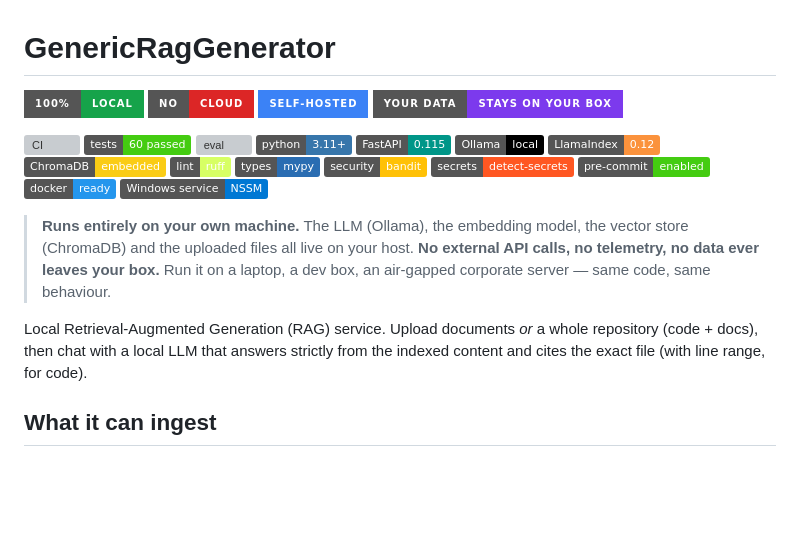
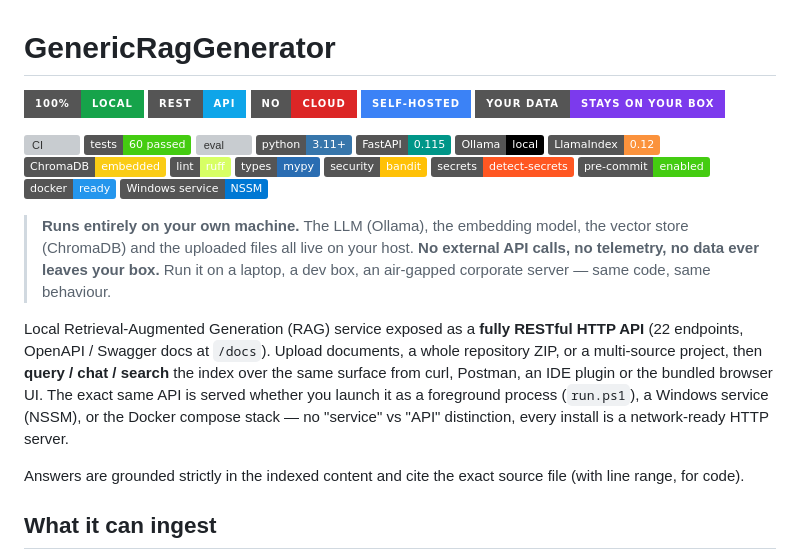
Before and after one commit to Jakub-Syrek/GenericRagGenerator, a Markdown page: README.md, the part around the change. GitHub-like rendering; badges without logos; blank space fills up the shorter version; grey boxes are pictures that could not be loaded.

Commit message:
Surface the REST API pitch in the README intro
- Add a "REST API" shield (sky-blue, for-the-badge style) into the top
  row so it sits between LOCAL and NO CLOUD; links to the #rest-api
  anchor lower in the doc.
- Rewrite the intro paragraph to lead with "fully RESTful HTTP API
  (22 endpoints, OpenAPI / Swagger at /docs)". States explicitly that
  the same surface is exposed regardless of run mode (process,
  Windows service, Docker compose) so readers don't miss that this is
  not just a desktop tool — it's a network-ready API service.
- Split the answer-grounding sentence into its own paragraph for
  readability.

No code or behaviour change.

```diff
--- a/README.md
+++ b/README.md
@@ -1,6 +1,7 @@
 # GenericRagGenerator
 
 [![100% LOCAL](https://img.shields.io/badge/100%25-LOCAL-16a34a?style=for-the-badge&logoColor=white)](#)
+[![REST API](https://img.shields.io/badge/REST-API-0EA5E9?style=for-the-badge&logo=openapiinitiative&logoColor=white)](#rest-api)
 [![NO CLOUD](https://img.shields.io/badge/NO-CLOUD-DC2626?style=for-the-badge)](#)
 [![SELF-HOSTED](https://img.shields.io/badge/SELF--HOSTED-3B82F6?style=for-the-badge&logo=homeassistant&logoColor=white)](#)
 [![YOUR DATA STAYS HERE](https://img.shields.io/badge/your%20data-stays%20on%20your%20box-7C3AED?style=for-the-badge&logo=lock&logoColor=white)](#)
@@ -27,10 +28,18 @@
 > your box.** Run it on a laptop, a dev box, an air-gapped corporate
 > server — same code, same behaviour.
 
-Local Retrieval-Augmented Generation (RAG) service. Upload documents *or* a
-whole repository (code + docs), then chat with a local LLM that answers
-strictly from the indexed content and cites the exact file (with line range,
-for code).
+Local Retrieval-Augmented Generation (RAG) service exposed as a **fully
+RESTful HTTP API** (22 endpoints, OpenAPI / Swagger docs at `/docs`).
+Upload documents, a whole repository ZIP, or a multi-source project,
+then **query / chat / search** the index over the same surface from
+curl, Postman, an IDE plugin or the bundled browser UI. The exact same
+API is served whether you launch it as a foreground process
+(`run.ps1`), a Windows service (NSSM), or the Docker compose stack —
+no "service" vs "API" distinction, every install is a network-ready
+HTTP server.
+
+Answers are grounded strictly in the indexed content and cite the
+exact source file (with line range, for code).
 
 ## What it can ingest
 
```
